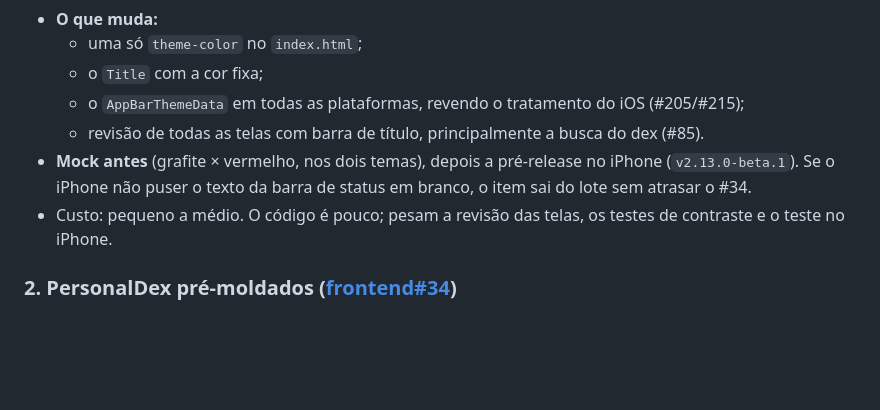
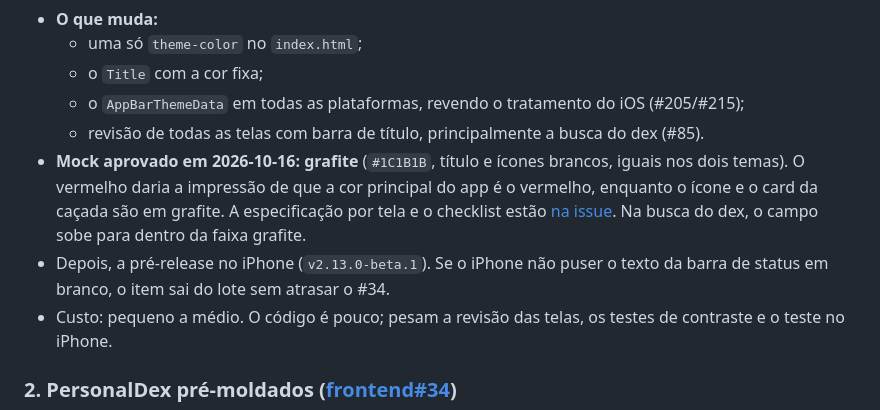
Before and after one commit to nunesvictor/ishinydex, a Markdown page: docs/roadmap/v2.13.0.md, the part around one of its changes. GitHub-like rendering; blank space fills up the shorter version.

Commit message:
docs: mock do topo grafite aprovado (v2.13.0)
Co-Authored-By: Claude Opus 5.5 <noreply@anthropic.com>
Claude-Session: https://claude.ai/code/session_01JPCn1ih9o6ViEpMU7AzinM

```diff
--- a/docs/roadmap/v2.13.0.md
+++ b/docs/roadmap/v2.13.0.md
@@ -27,7 +27,8 @@ O conjunto padrão de hoje é quase o Living Form Lite.
   - o `Title` com a cor fixa;
   - o `AppBarThemeData` em todas as plataformas, revendo o tratamento do iOS (#205/#215);
   - revisão de todas as telas com barra de título, principalmente a busca do dex (#85).
-- **Mock antes** (grafite × vermelho, nos dois temas), depois a pré-release no iPhone (`v2.13.0-beta.1`). Se o iPhone não puser o texto da barra de status em branco, o item sai do lote sem atrasar o #34.
+- **Mock aprovado em 2026-10-16: grafite** (`#1C1B1B`, título e ícones brancos, iguais nos dois temas). O vermelho daria a impressão de que a cor principal do app é o vermelho, enquanto o ícone e o card da caçada são em grafite. A especificação por tela e o checklist estão [na issue](https://github.com/nunesvictor/ishinydex-frontend/issues/290#issuecomment-6217702649). Na busca do dex, o campo sobe para dentro da faixa grafite.
+- Depois, a pré-release no iPhone (`v2.13.0-beta.1`). Se o iPhone não puser o texto da barra de status em branco, o item sai do lote sem atrasar o #34.
 - Custo: pequeno a médio. O código é pouco; pesam a revisão das telas, os testes de contraste e o teste no iPhone.
 
 ### 2. PersonalDex pré-moldados ([frontend#34](https://github.com/nunesvictor/ishinydex-frontend/issues/34))
```
Also changed, not shown: other parts of docs/roadmap/v2.13.0.md (+1 -1 lines).
